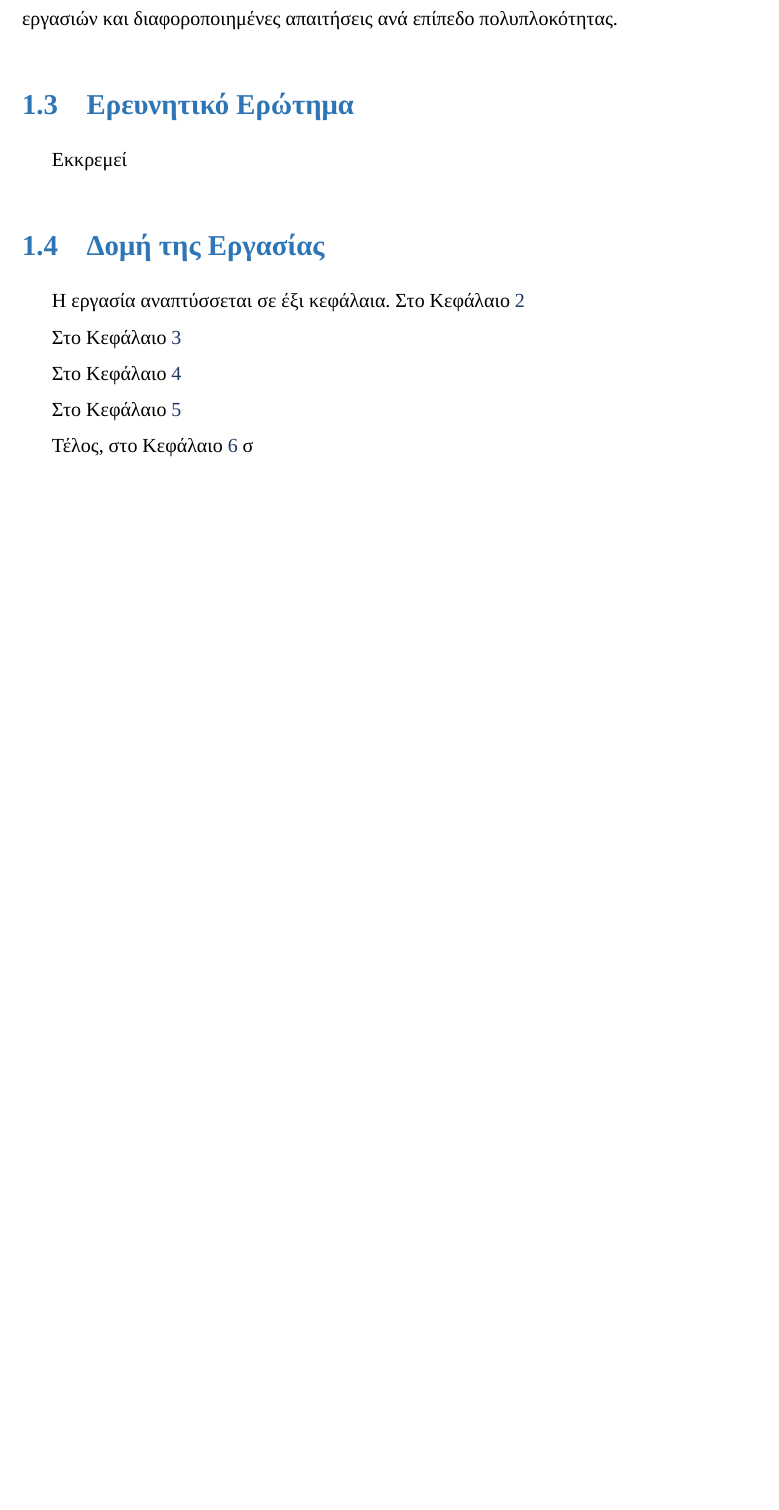
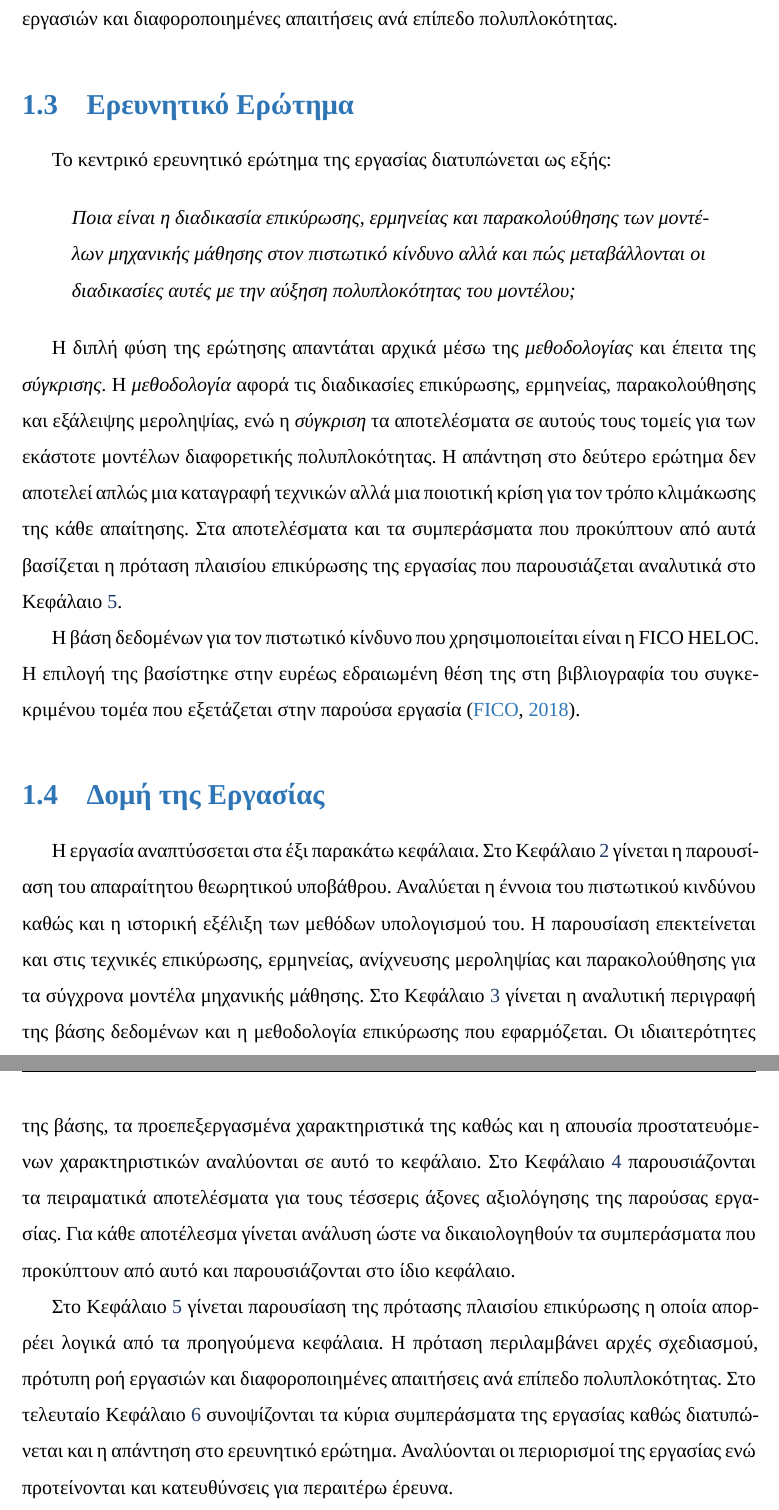
Before and after one commit to gaitanidisalkis-dot/supervisor-thesis, a LaTeX thesis (thesis_latex/main.tex, which reads thesis_latex/chapters/chapter1.tex): part of page 14 of 78 before the commit and two parts of pages 14 and 15 of 79 after it, the two joined at a grey line, cut so that both start at the same text, the shorter picture padded with empty space. Compiled offline with XeLaTeX; a missing font is replaced by an installed copy or a similar font.

Commit message:
chapter 1 completed

```diff
--- a/thesis_latex/chapters/chapter1.tex
+++ b/thesis_latex/chapters/chapter1.tex
@@ -86,20 +86,54 @@
 \label{sec:research_questions}
 %--------------------------------------------------------------
 
-Εκκρεμεί
+Το κεντρικό ερευνητικό ερώτημα της εργασίας διατυπώνεται ως εξής:
+
+\begin{quote}
+\textit{Ποια είναι η διαδικασία επικύρωσης, ερμηνείας και παρακολούθησης των
+μοντέλων μηχανικής μάθησης στον πιστωτικό κίνδυνο αλλά και πώς μεταβάλλονται
+οι διαδικασίες αυτές με την αύξηση πολυπλοκότητας του μοντέλου;}
+\end{quote}
+
+Η διπλή φύση της ερώτησης απαντάται αρχικά μέσω της \emph{μεθοδολογίας} και
+έπειτα της \emph{σύγκρισης}. Η \emph{μεθοδολογία} αφορά τις διαδικασίες
+επικύρωσης, ερμηνείας, παρακολούθησης και εξάλειψης μεροληψίας, ενώ η
+\emph{σύγκριση} τα αποτελέσματα σε αυτούς τους τομείς για των εκάστοτε
+μοντέλων διαφορετικής πολυπλοκότητας. Η απάντηση στο δεύτερο ερώτημα δεν
+αποτελεί απλώς μια καταγραφή τεχνικών αλλά μια ποιοτική κρίση για τον τρόπο
+κλιμάκωσης της κάθε απαίτησης. Στα αποτελέσματα και τα συμπεράσματα που
+προκύπτουν από αυτά βασίζεται η πρόταση πλαισίου επικύρωσης της εργασίας που
+παρουσιάζεται αναλυτικά στο Κεφάλαιο~\ref{ch:framework}.
+
+Η βάση δεδομένων για τον πιστωτικό κίνδυνο που χρησιμοποιείται είναι η FICO
+HELOC. Η επιλογή της βασίστηκε στην ευρέως εδραιωμένη θέση της στη
+βιβλιογραφία του συγκεκριμένου τομέα που εξετάζεται στην παρούσα
+εργασία \citep{fico2018}.
 
 %--------------------------------------------------------------
 \section{Δομή της Εργασίας}
 \label{sec:structure}
 %--------------------------------------------------------------
 
-Η εργασία αναπτύσσεται σε έξι κεφάλαια. Στο
-Κεφάλαιο~\ref{ch:theory}
+Η εργασία αναπτύσσεται στα έξι παρακάτω κεφάλαια.
+Στο Κεφάλαιο~\ref{ch:theory} γίνεται η παρουσίαση του απαραίτητου θεωρητικού
+υποβάθρου. Αναλύεται η έννοια του πιστωτικού κινδύνου καθώς και η ιστορική
+εξέλιξη των μεθόδων υπολογισμού του. Η παρουσίαση επεκτείνεται και στις
+τεχνικές επικύρωσης, ερμηνείας, ανίχνευσης μεροληψίας και παρακολούθησης για
+τα σύγχρονα μοντέλα μηχανικής μάθησης.
+Στο Κεφάλαιο~\ref{ch:methodology} γίνεται η αναλυτική περιγραφή της βάσης
+δεδομένων και η μεθοδολογία επικύρωσης που εφαρμόζεται. Οι ιδιαιτερότητες
+της βάσης, τα προεπεξεργασμένα χαρακτηριστικά της καθώς και η απουσία
+προστατευόμενων χαρακτηριστικών αναλύονται σε αυτό το κεφάλαιο.
+Στο Κεφάλαιο~\ref{ch:results} παρουσιάζονται τα πειραματικά αποτελέσματα για
+τους τέσσερις άξονες αξιολόγησης της παρούσας εργασίας. Για κάθε αποτέλεσμα
+γίνεται ανάλυση ώστε να δικαιολογηθούν τα συμπεράσματα που προκύπτουν από
+αυτό και παρουσιάζονται στο ίδιο κεφάλαιο.
 
-Στο Κεφάλαιο~\ref{ch:methodology}
-
-Στο Κεφάλαιο~\ref{ch:results}
-
-Στο Κεφάλαιο~\ref{ch:framework}
-
-Τέλος, στο Κεφάλαιο~\ref{ch:conclusions} σ
+Στο Κεφάλαιο~\ref{ch:framework} γίνεται παρουσίαση της πρότασης πλαισίου
+επικύρωσης η οποία απορρέει λογικά από τα προηγούμενα κεφάλαια. Η πρόταση
+περιλαμβάνει αρχές σχεδιασμού, πρότυπη ροή εργασιών και διαφοροποιημένες
+απαιτήσεις ανά επίπεδο πολυπλοκότητας.
+Στο τελευταίο Κεφάλαιο~\ref{ch:conclusions} συνοψίζονται τα κύρια συμπεράσματα
+της εργασίας καθώς διατυπώνεται και η απάντηση στο ερευνητικό ερώτημα.
+Αναλύονται οι περιορισμοί της εργασίας ενώ προτείνονται και κατευθύνσεις για
+περαιτέρω έρευνα.
```
